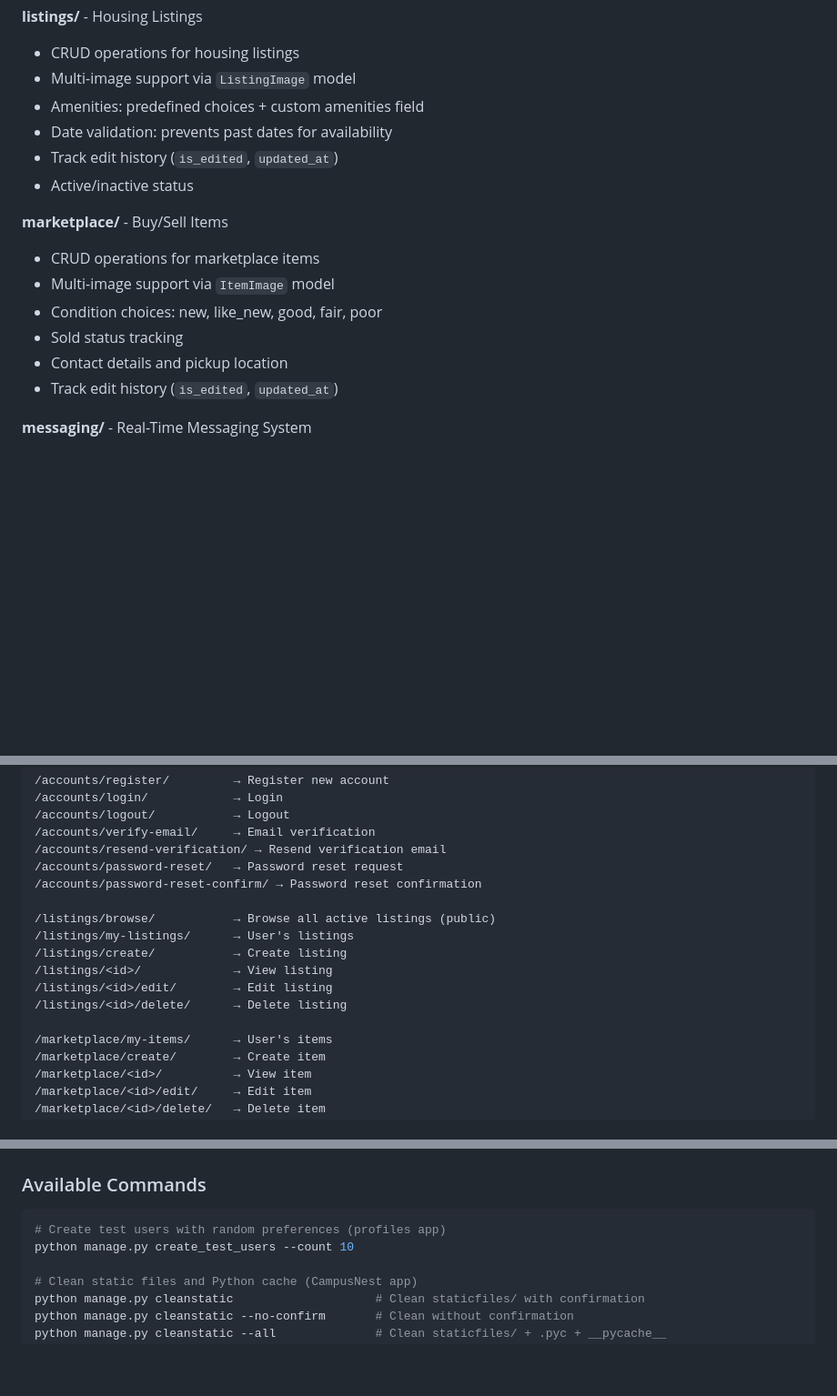
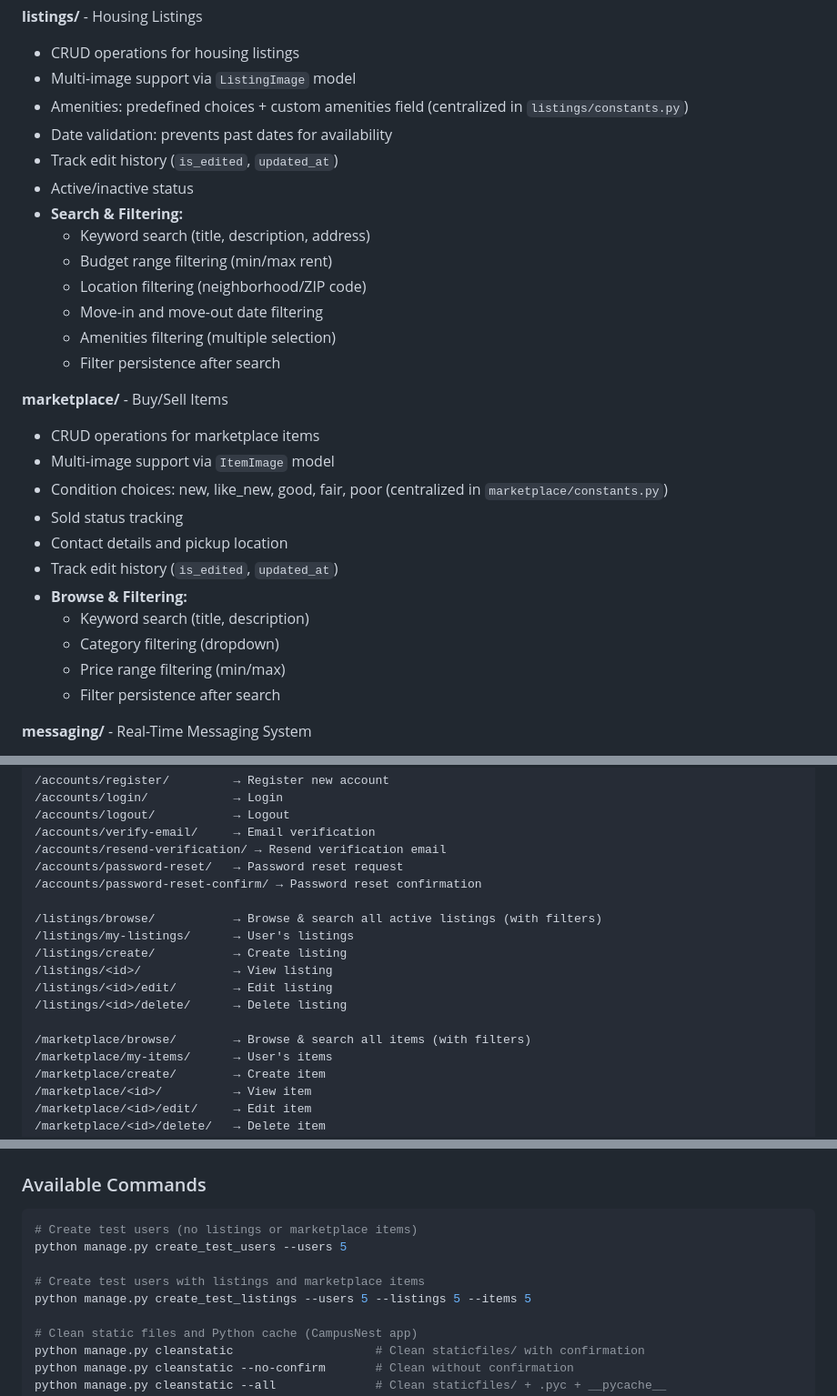
Before and after one commit to gcivil-nyu-org/team5-wed-fall25, a Markdown page: CLAUDE.md, 3 parts joined by grey strips. Shown at 91% size. Rendered like a GitHub page; blank space fills up the shorter version.

````diff
--- a/CLAUDE.md
+++ b/CLAUDE.md
@@ -125,18 +125,30 @@ flake8 .
 **listings/** - Housing Listings
 - CRUD operations for housing listings
 - Multi-image support via `ListingImage` model
-- Amenities: predefined choices + custom amenities field
+- Amenities: predefined choices + custom amenities field (centralized in `listings/constants.py`)
 - Date validation: prevents past dates for availability
 - Track edit history (`is_edited`, `updated_at`)
 - Active/inactive status
+- **Search & Filtering:**
+  - Keyword search (title, description, address)
+  - Budget range filtering (min/max rent)
+  - Location filtering (neighborhood/ZIP code)
+  - Move-in and move-out date filtering
+  - Amenities filtering (multiple selection)
+  - Filter persistence after search
 
 **marketplace/** - Buy/Sell Items
 - CRUD operations for marketplace items
 - Multi-image support via `ItemImage` model
-- Condition choices: new, like_new, good, fair, poor
+- Condition choices: new, like_new, good, fair, poor (centralized in `marketplace/constants.py`)
 - Sold status tracking
 - Contact details and pickup location
 - Track edit history (`is_edited`, `updated_at`)
+- **Browse & Filtering:**
+  - Keyword search (title, description)
+  - Category filtering (dropdown)
+  - Price range filtering (min/max)
+  - Filter persistence after search
 
 **messaging/** - Real-Time Messaging System
 - Thread-based conversations about housing listings
@@ -199,13 +211,14 @@ messaging.Thread
 /accounts/password-reset/   → Password reset request
 /accounts/password-reset-confirm/ → Password reset confirmation
 
-/listings/browse/           → Browse all active listings (public)
+/listings/browse/           → Browse & search all active listings (with filters)
 /listings/my-listings/      → User's listings
 /listings/create/           → Create listing
 /listings/<id>/             → View listing
 /listings/<id>/edit/        → Edit listing
 /listings/<id>/delete/      → Delete listing
 
+/marketplace/browse/        → Browse & search all items (with filters)
 /marketplace/my-items/      → User's items
 /marketplace/create/        → Create item
 /marketplace/<id>/          → View item
@@ -381,8 +394,11 @@ Order matters for template/static file discovery:
 
 ### Available Commands
 ```bash
-# Create test users with random preferences (profiles app)
-python manage.py create_test_users --count 10
+# Create test users (no listings or marketplace items)
+python manage.py create_test_users --users 5
+
+# Create test users with listings and marketplace items
+python manage.py create_test_listings --users 5 --listings 5 --items 5
 
 # Clean static files and Python cache (CampusNest app)
 python manage.py cleanstatic                    # Clean staticfiles/ with confirmation
````
Also changed, not shown: other parts of CLAUDE.md (+57 -0 lines).
